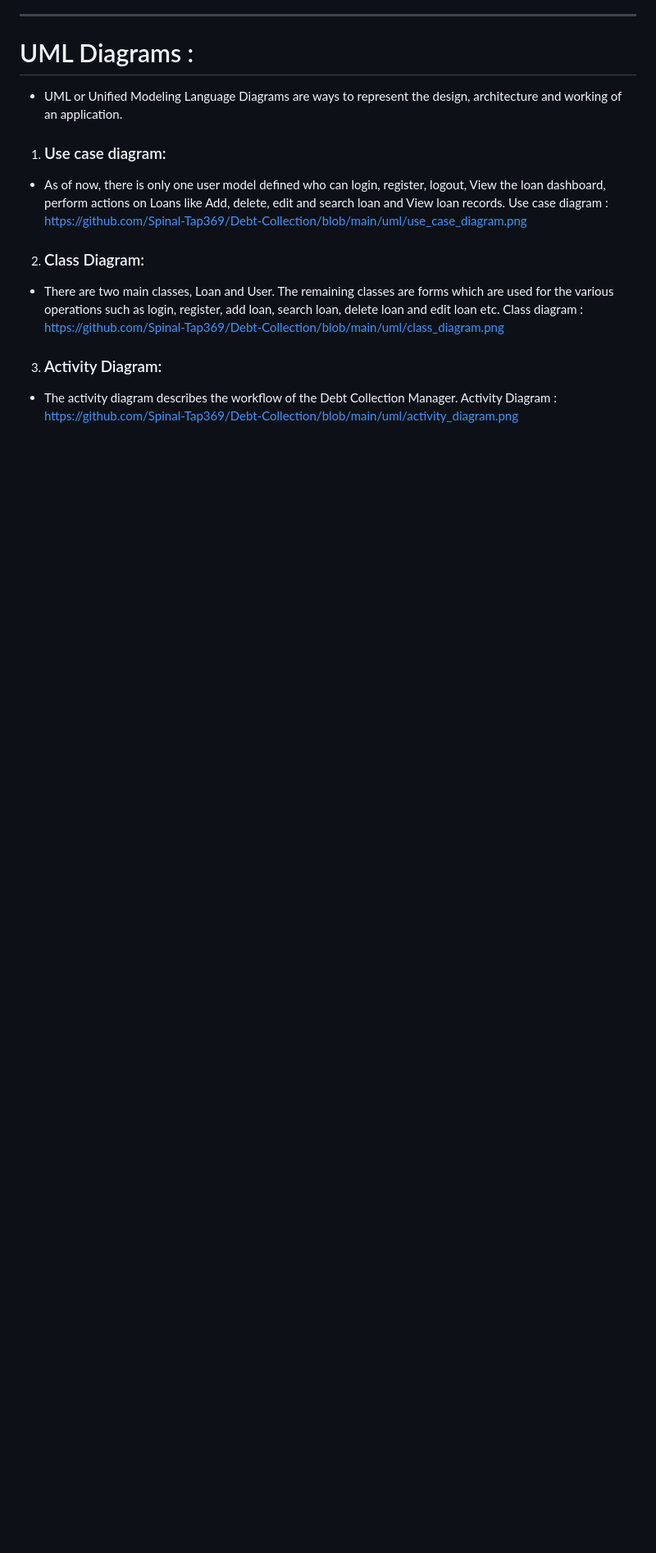
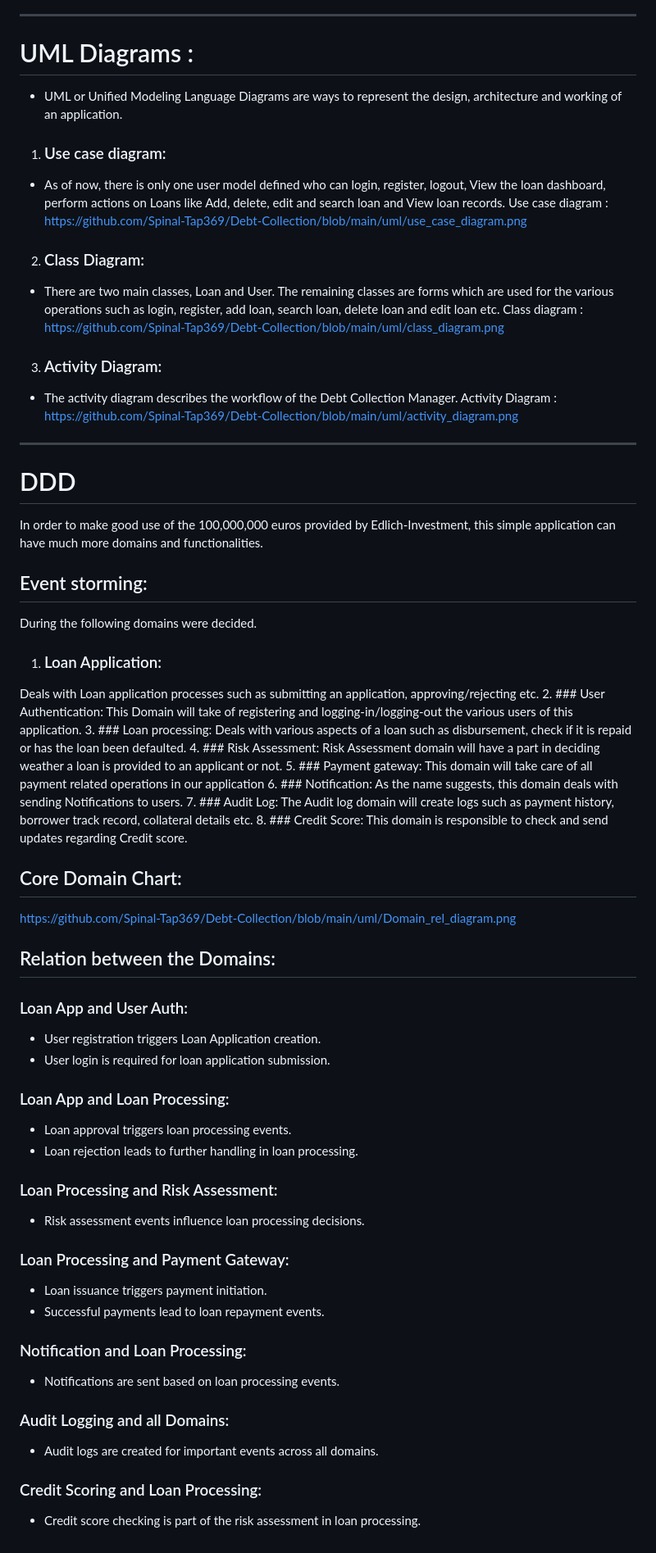
Before and after one commit to Spinal-Tap369/Debt-Collection, a Markdown page: README.md, the part around the change. Shown: that part at 82% size. Drawn GitHub-style; blank space fills up the shorter version.

```diff
--- a/README.md
+++ b/README.md
@@ -75,3 +75,45 @@ Class diagram : https://github.com/Spinal-Tap369/Debt-Collection/blob/main/uml/c
 3. ### Activity Diagram:
 * The activity diagram describes the workflow of the Debt Collection Manager.
 Activity Diagram : https://github.com/Spinal-Tap369/Debt-Collection/blob/main/uml/activity_diagram.png
+___
+# DDD
+In order to make good use of the 100,000,000 euros provided by Edlich-Investment, this simple application can have much more domains and functionalities.
+## Event storming:
+During the following domains were decided.
+1. ### Loan Application:
+Deals with Loan application processes such as submitting an application, approving/rejecting etc.
+2. ### User Authentication:
+This Domain will take of registering and logging-in/logging-out the various users of this application.
+3. ### Loan processing:
+Deals with various aspects of a loan such as disbursement, check if it is repaid or has the loan been defaulted.
+4. ### Risk Assessment:
+Risk Assessment domain will have a part in deciding weather a loan is provided to an applicant or not.
+5. ### Payment gateway:
+This domain will take care of all payment related operations in our application
+6. ### Notification:
+As the name suggests, this domain deals with sending Notifications to users.
+7. ### Audit Log:
+The Audit log domain will create logs such as payment history, borrower track record, collateral details etc.
+8. ### Credit Score:
+This domain is responsible to check and send updates regarding Credit score.
+
+## Core Domain Chart:
+https://github.com/Spinal-Tap369/Debt-Collection/blob/main/uml/Domain_rel_diagram.png
+## Relation between the Domains:
+### Loan App and User Auth:
+* User registration triggers Loan Application creation.
+* User login is required for loan application submission.
+### Loan App and Loan Processing:
+* Loan approval triggers loan processing events.
+* Loan rejection leads to further handling in loan processing.
+### Loan Processing and Risk Assessment:
+* Risk assessment events influence loan processing decisions.
+### Loan Processing and Payment Gateway:
+* Loan issuance triggers payment initiation.
+* Successful payments lead to loan repayment events.
+### Notification and Loan Processing:
+* Notifications are sent based on loan processing events.
+### Audit Logging and all Domains:
+* Audit logs are created for important events across all domains.
+### Credit Scoring and Loan Processing:
+* Credit score checking is part of the risk assessment in loan processing.
```
